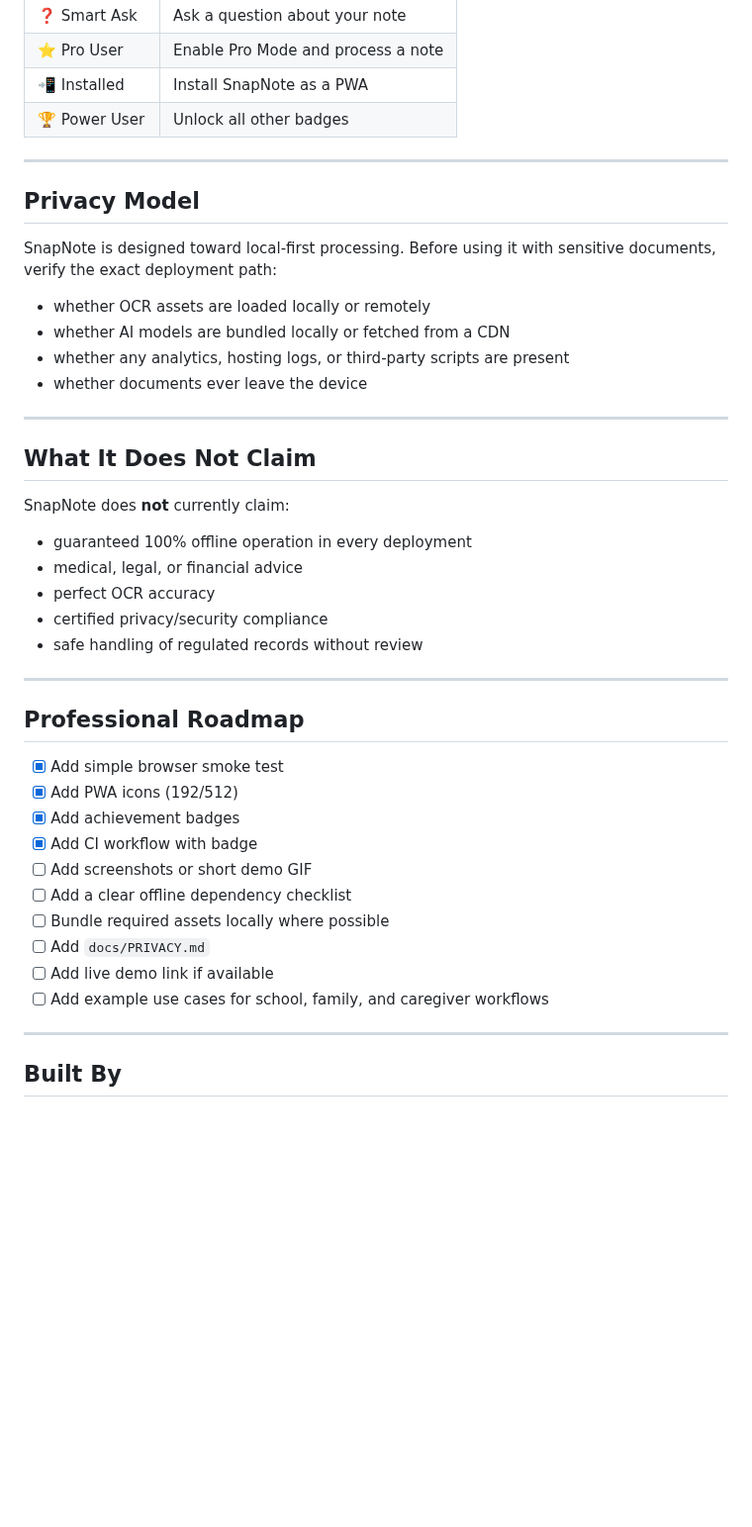
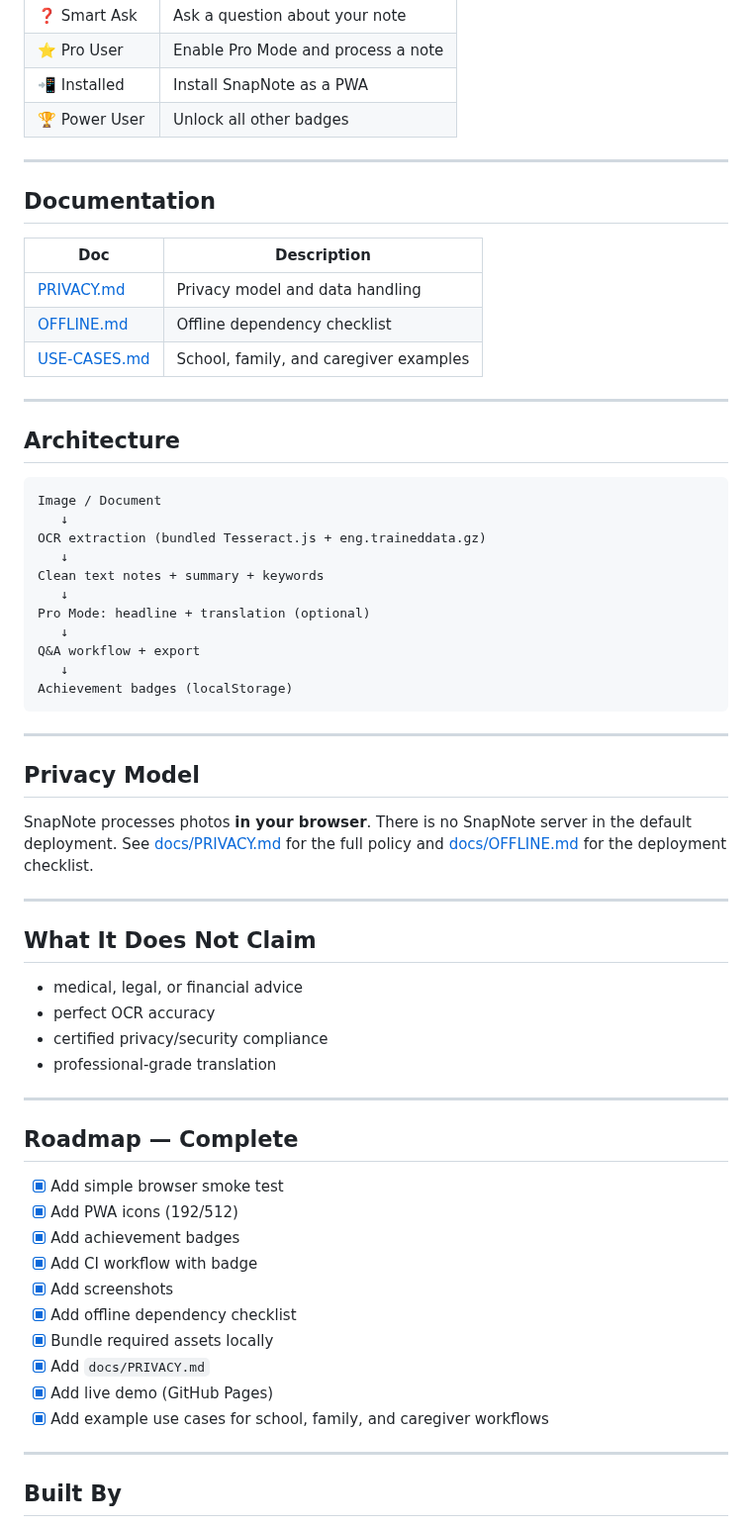
Before and after one commit to MiMindMendinc/SnapNote, a Markdown page: README.md, the part around one of its changes. Shown at 99% size. GitHub-like rendering; blank space fills up the shorter version.

````diff
--- a/README.md
+++ b/README.md
@@ -101,41 +77,61 @@ node scripts/smoke-test.js
 
 ---
 
+## Documentation
+
+| Doc | Description |
+|-----|-------------|
+| [PRIVACY.md](docs/PRIVACY.md) | Privacy model and data handling |
+| [OFFLINE.md](docs/OFFLINE.md) | Offline dependency checklist |
+| [USE-CASES.md](docs/USE-CASES.md) | School, family, and caregiver examples |
+
+---
+
+## Architecture
+
+```text
+Image / Document
+   ↓
+OCR extraction (bundled Tesseract.js + eng.traineddata.gz)
+   ↓
+Clean text notes + summary + keywords
+   ↓
+Pro Mode: headline + translation (optional)
+   ↓
+Q&A workflow + export
+   ↓
+Achievement badges (localStorage)
+```
+
+---
+
 ## Privacy Model
 
-SnapNote is designed toward local-first processing. Before using it with sensitive documents, verify the exact deployment path:
-
-- whether OCR assets are loaded locally or remotely
-- whether AI models are bundled locally or fetched from a CDN
-- whether any analytics, hosting logs, or third-party scripts are present
-- whether documents ever leave the device
+SnapNote processes photos **in your browser**. There is no SnapNote server in the default deployment. See [docs/PRIVACY.md](docs/PRIVACY.md) for the full policy and [docs/OFFLINE.md](docs/OFFLINE.md) for the deployment checklist.
 
 ---
 
 ## What It Does Not Claim
 
-SnapNote does **not** currently claim:
-
-- guaranteed 100% offline operation in every deployment
 - medical, legal, or financial advice
 - perfect OCR accuracy
 - certified privacy/security compliance
-- safe handling of regulated records without review
+- professional-grade translation
 
 ---
 
-## Professional Roadmap
+## Roadmap — Complete
 
 - [x] Add simple browser smoke test
 - [x] Add PWA icons (192/512)
 - [x] Add achievement badges
 - [x] Add CI workflow with badge
-- [ ] Add screenshots or short demo GIF
-- [ ] Add a clear offline dependency checklist
-- [ ] Bundle required assets locally where possible
-- [ ] Add `docs/PRIVACY.md`
-- [ ] Add live demo link if available
-- [ ] Add example use cases for school, family, and caregiver workflows
+- [x] Add screenshots
+- [x] Add offline dependency checklist
+- [x] Bundle required assets locally
+- [x] Add `docs/PRIVACY.md`
+- [x] Add live demo (GitHub Pages)
+- [x] Add example use cases for school, family, and caregiver workflows
 
 ---
 
````
Also changed, not shown: other parts of README.md (+22 -46 lines), docs/OFFLINE.md (added, +75 -0 lines), docs/PRIVACY.md (added, +90 -0 lines), docs/USE-CASES.md (added, +83 -0 lines), docs/screenshots/app-home.png (added), 10 other files.
